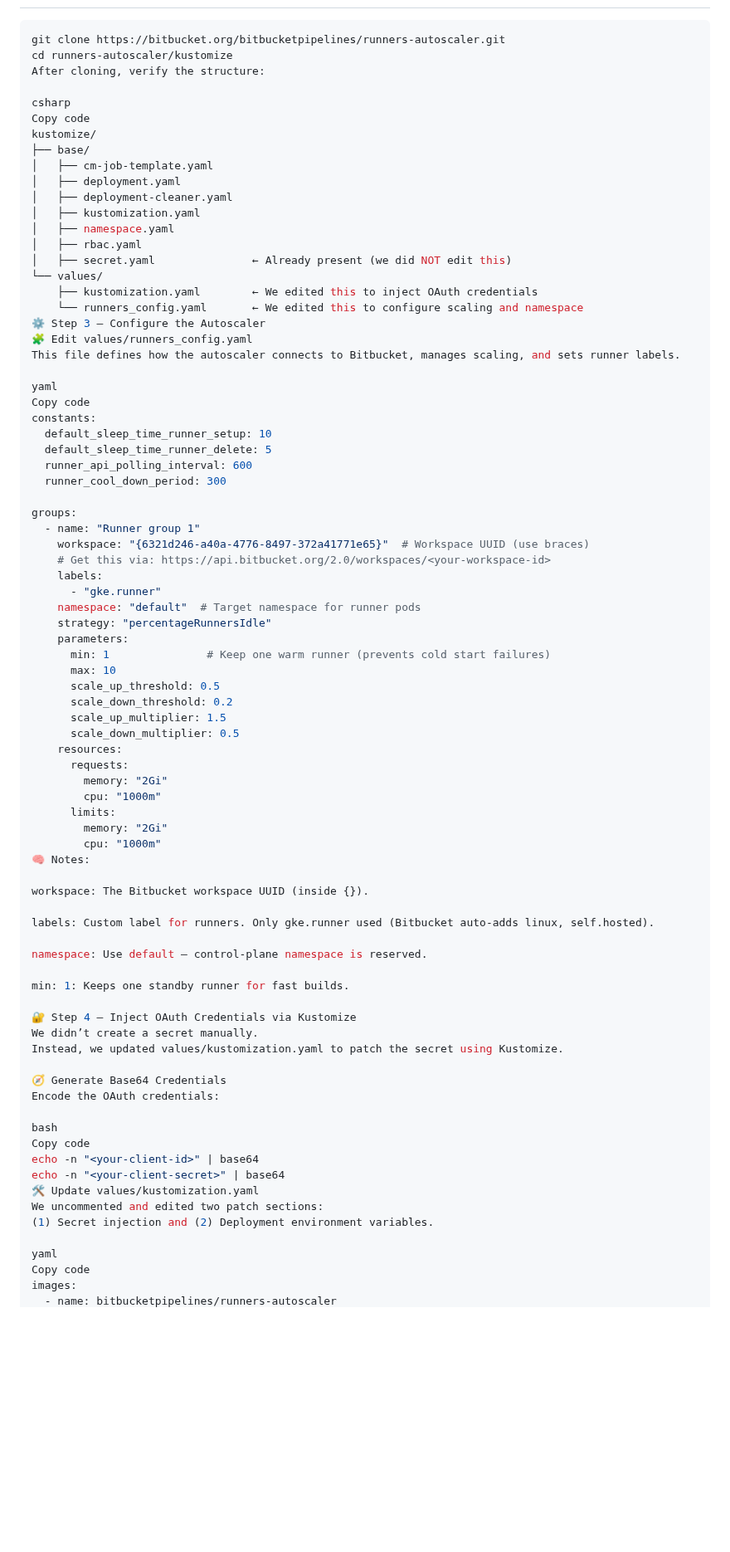
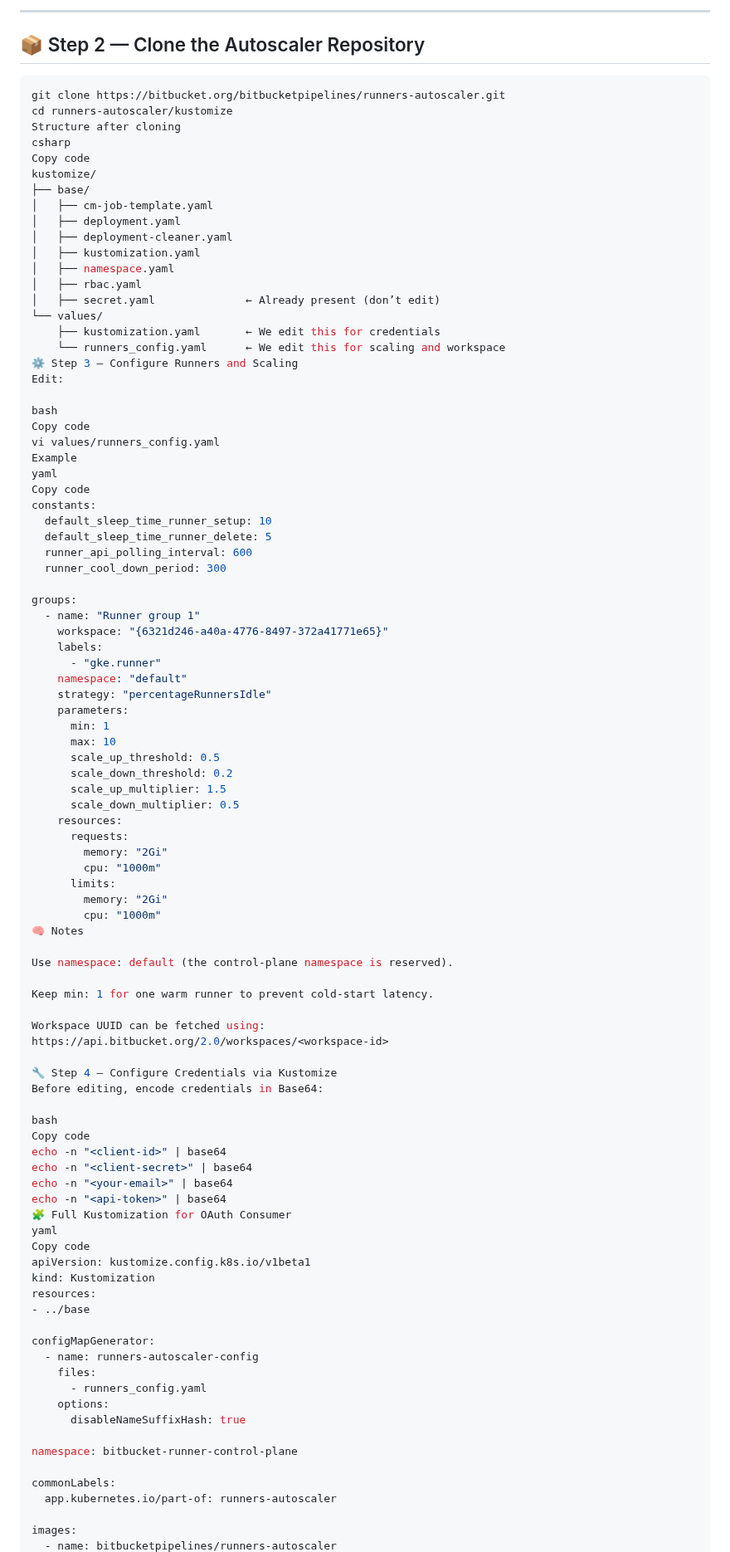
Before and after one commit to atulghodmare777/my-project, a Markdown page: bitbucket-k8s-autoscaler-runner.md, the part around one of its changes. Shown at 83% size. GitHub-like rendering; blank space fills up the shorter version.

````diff
--- a/bitbucket-k8s-autoscaler-runner.md
+++ b/bitbucket-k8s-autoscaler-runner.md
@@ -50,9 +70,11 @@ You’ll use these in the next step.
+---
+
+## 📦 Step 2 — Clone the Autoscaler Repository
 
 ```bash
 git clone https://bitbucket.org/bitbucketpipelines/runners-autoscaler.git
 cd runners-autoscaler/kustomize
-After cloning, verify the structure:
-
+Structure after cloning
 csharp
 Copy code
 kustomize/
@@ -63,14 +85,17 @@ kustomize/
 │   ├── kustomization.yaml
 │   ├── namespace.yaml
 │   ├── rbac.yaml
-│   ├── secret.yaml               ← Already present (we did NOT edit this)
+│   ├── secret.yaml              ← Already present (don’t edit)
 └── values/
-    ├── kustomization.yaml        ← We edited this to inject OAuth credentials
-    └── runners_config.yaml       ← We edited this to configure scaling and namespace
-⚙️ Step 3 — Configure the Autoscaler
-🧩 Edit values/runners_config.yaml
-This file defines how the autoscaler connects to Bitbucket, manages scaling, and sets runner labels.
+    ├── kustomization.yaml       ← We edit this for credentials
+    └── runners_config.yaml      ← We edit this for scaling and workspace
+⚙️ Step 3 — Configure Runners and Scaling
+Edit:
 
+bash
+Copy code
+vi values/runners_config.yaml
+Example
 yaml
 Copy code
 constants:
@@ -81,14 +106,13 @@ constants:
 
 groups:
   - name: "Runner group 1"
-    workspace: "{6321d246-a40a-4776-8497-372a41771e65}"  # Workspace UUID (use braces)
-    # Get this via: https://api.bitbucket.org/2.0/workspaces/<your-workspace-id>
+    workspace: "{6321d246-a40a-4776-8497-372a41771e65}"
     labels:
       - "gke.runner"
-    namespace: "default"  # Target namespace for runner pods
+    namespace: "default"
     strategy: "percentageRunnersIdle"
     parameters:
-      min: 1               # Keep one warm runner (prevents cold start failures)
+      min: 1
       max: 10
       scale_up_threshold: 0.5
       scale_down_threshold: 0.2
@@ -101,32 +125,43 @@ groups:
       limits:
         memory: "2Gi"
         cpu: "1000m"
-🧠 Notes:
+🧠 Notes
 
-workspace: The Bitbucket workspace UUID (inside {}).
+Use namespace: default (the control-plane namespace is reserved).
 
-labels: Custom label for runners. Only gke.runner used (Bitbucket auto-adds linux, self.hosted).
+Keep min: 1 for one warm runner to prevent cold-start latency.
 
-namespace: Use default — control-plane namespace is reserved.
+Workspace UUID can be fetched using:
+https://api.bitbucket.org/2.0/workspaces/<workspace-id>
 
-min: 1: Keeps one standby runner for fast builds.
-
-🔐 Step 4 — Inject OAuth Credentials via Kustomize
-We didn’t create a secret manually.
-Instead, we updated values/kustomization.yaml to patch the secret using Kustomize.
-
-🧭 Generate Base64 Credentials
-Encode the OAuth credentials:
+🔧 Step 4 — Configure Credentials via Kustomize
+Before editing, encode credentials in Base64:
 
 bash
 Copy code
-echo -n "<your-client-id>" | base64
-echo -n "<your-client-secret>" | base64
-🛠️ Update values/kustomization.yaml
-We uncommented and edited two patch sections:
-(1) Secret injection and (2) Deployment environment variables.
-
+echo -n "<client-id>" | base64
+echo -n "<client-secret>" | base64
+echo -n "<your-email>" | base64
+echo -n "<api-token>" | base64
+🧩 Full Kustomization for OAuth Consumer
 yaml
 Copy code
+apiVersion: kustomize.config.k8s.io/v1beta1
+kind: Kustomization
+resources:
+- ../base
+
+configMapGenerator:
+  - name: runners-autoscaler-config
+    files:
+      - runners_config.yaml
+    options:
+      disableNameSuffixHash: true
+
+namespace: bitbucket-runner-control-plane
+
+commonLabels:
+  app.kubernetes.io/part-of: runners-autoscaler
+
 images:
   - name: bitbucketpipelines/runners-autoscaler
````
Also changed, not shown: other parts of bitbucket-k8s-autoscaler-runner.md (+153 -233 lines).
